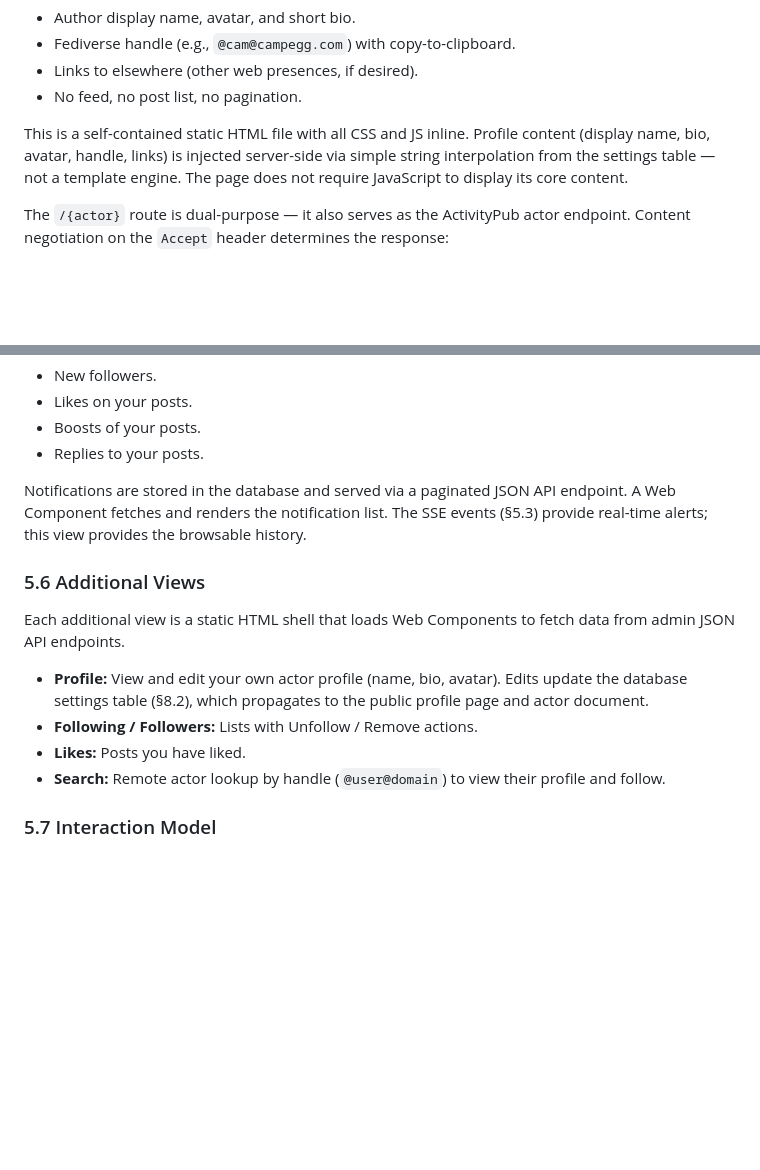
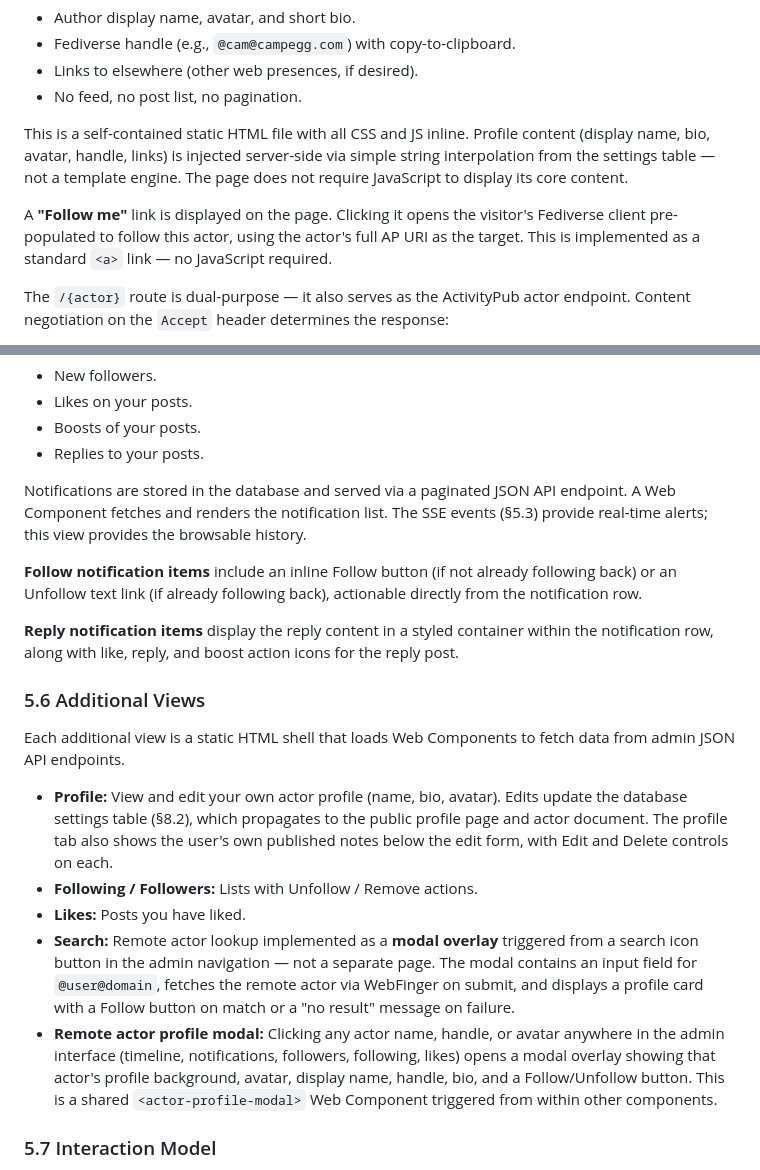
Before and after one commit to campegg/tinker, a Markdown page: REQUIREMENTS.md, 2 parts joined by grey strips. GitHub-like rendering; blank space fills up the shorter version.

```diff
--- a/REQUIREMENTS.md
+++ b/REQUIREMENTS.md
@@ -42,6 +42,8 @@ The public profile page at `/{actor}` displays:
 - No feed, no post list, no pagination.
 
 This is a self-contained static HTML file with all CSS and JS inline. Profile content (display name, bio, avatar, handle, links) is injected server-side via simple string interpolation from the settings table — not a template engine. The page does not require JavaScript to display its core content.
+
+A **"Follow me"** link is displayed on the page. Clicking it opens the visitor's Fediverse client pre-populated to follow this actor, using the actor's full AP URI as the target. This is implemented as a standard `<a>` link — no JavaScript required.
 
 The `/{actor}` route is dual-purpose — it also serves as the ActivityPub actor endpoint. Content negotiation on the `Accept` header determines the response:
 
@@ -222,14 +224,19 @@ Aggregated, persistent view of the same notification types pushed via SSE:
 
 Notifications are stored in the database and served via a paginated JSON API endpoint. A Web Component fetches and renders the notification list. The SSE events (§5.3) provide real-time alerts; this view provides the browsable history.
 
+**Follow notification items** include an inline Follow button (if not already following back) or an Unfollow text link (if already following back), actionable directly from the notification row.
+
+**Reply notification items** display the reply content in a styled container within the notification row, along with like, reply, and boost action icons for the reply post.
+
 ### 5.6 Additional Views
 
 Each additional view is a static HTML shell that loads Web Components to fetch data from admin JSON API endpoints.
 
-- **Profile:** View and edit your own actor profile (name, bio, avatar). Edits update the database settings table (§8.2), which propagates to the public profile page and actor document.
+- **Profile:** View and edit your own actor profile (name, bio, avatar). Edits update the database settings table (§8.2), which propagates to the public profile page and actor document. The profile tab also shows the user's own published notes below the edit form, with Edit and Delete controls on each.
 - **Following / Followers:** Lists with Unfollow / Remove actions.
 - **Likes:** Posts you have liked.
-- **Search:** Remote actor lookup by handle (`@user@domain`) to view their profile and follow.
+- **Search:** Remote actor lookup implemented as a **modal overlay** triggered from a search icon button in the admin navigation — not a separate page. The modal contains an input field for `@user@domain`, fetches the remote actor via WebFinger on submit, and displays a profile card with a Follow button on match or a "no result" message on failure.
+- **Remote actor profile modal:** Clicking any actor name, handle, or avatar anywhere in the admin interface (timeline, notifications, followers, following, likes) opens a modal overlay showing that actor's profile background, avatar, display name, handle, bio, and a Follow/Unfollow button. This is a shared `<actor-profile-modal>` Web Component triggered from within other components.
 
 ### 5.7 Interaction Model
 
```
Also changed, not shown: TODO.md (+9 -4 lines).
